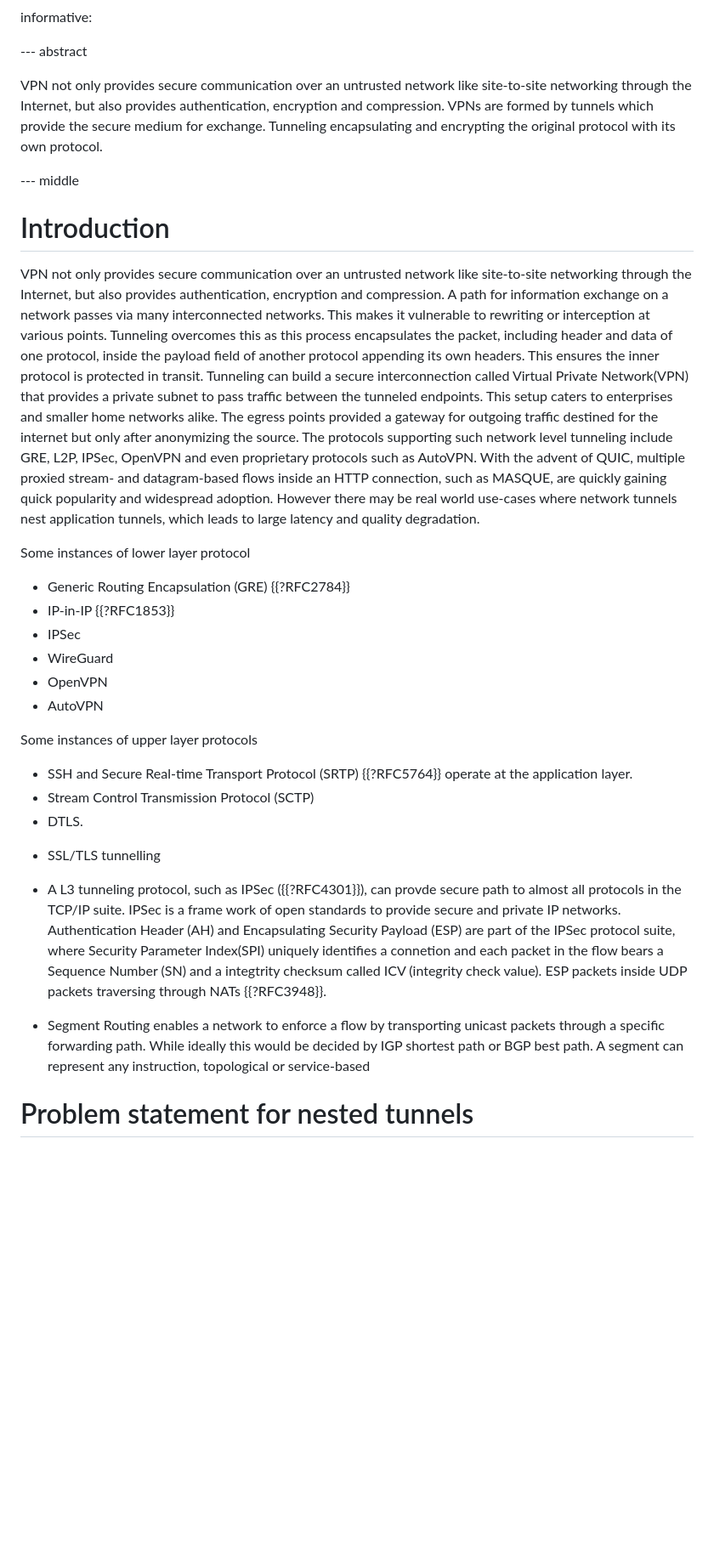
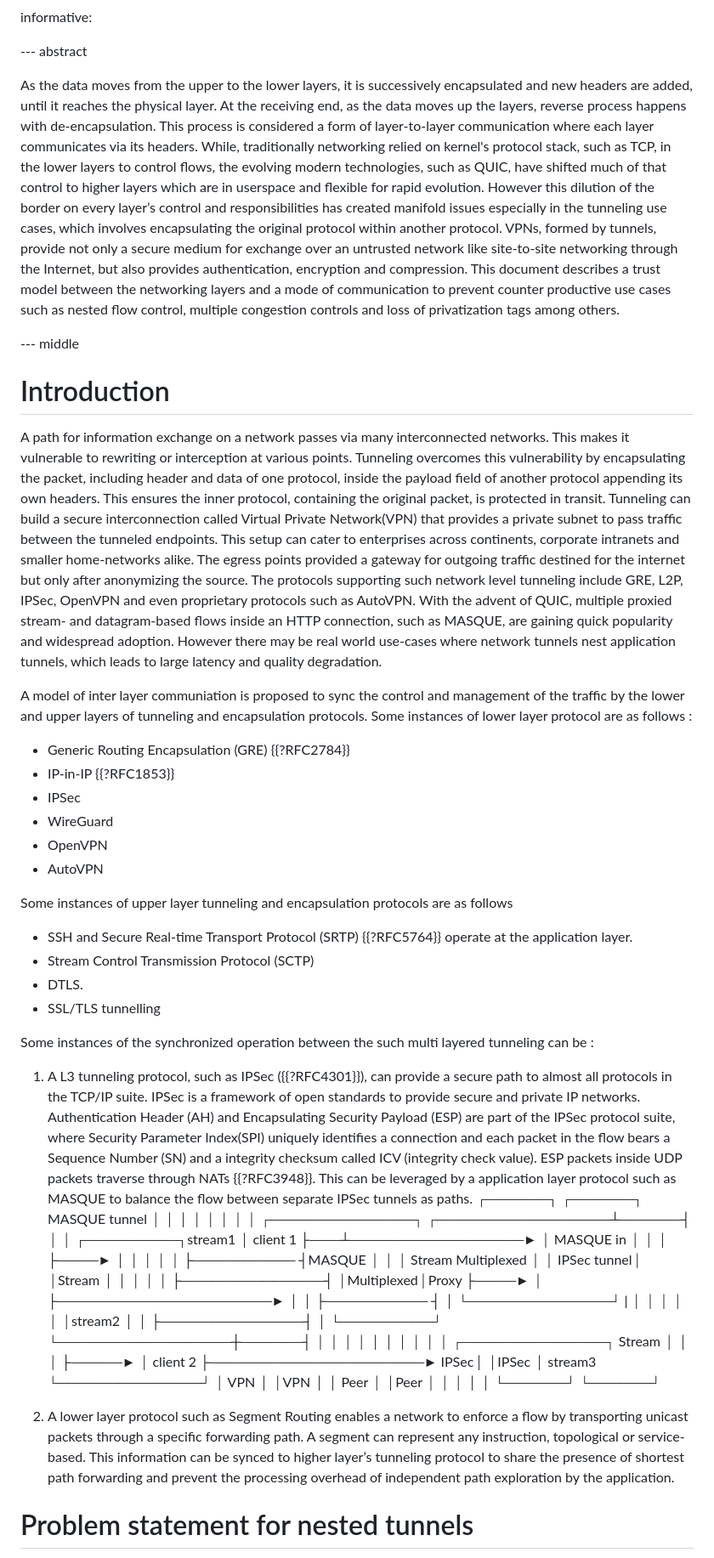
Before and after one commit to altanai/interop_network_and_application_layer_tunnels, a Markdown page: draft-altanai-tsv-interop_network_and_application_layer_tunnels.md, the part around the change printed below. Shown: that part at 85% size. Drawn GitHub-style; blank space fills up the shorter version.

```diff
--- a/draft-altanai-tsv-interop_network_and_application_layer_tunnels.md
+++ b/draft-altanai-tsv-interop_network_and_application_layer_tunnels.md
@@ -36,19 +36,18 @@ informative:
 
 --- abstract
 
-VPN not only provides secure communication over an untrusted network like site-to-site networking through the Internet, but also provides authentication, encryption and compression. VPNs are formed by tunnels which provide the secure medium for exchange.
-Tunneling encapsulating and encrypting the original protocol with its own protocol.
-
+As the data moves from the upper to the lower layers, it is successively encapsulated and new headers are added, until it reaches the physical layer. At the receiving end, as the data moves up the layers, reverse process happens with de-encapsulation. This process is considered a form of layer-to-layer communication where each layer communicates via its headers. While, traditionally networking relied on kernel's protocol stack, such as TCP, in the lower layers to control flows, the evolving modern technologies, such as QUIC, have shifted much of that control to higher layers which are in userspace and flexible for rapid evolution. However this dilution of the border on every layer’s control and responsibilities has created manifold issues especially in the tunneling use cases, which involves encapsulating the original protocol within another protocol.
+VPNs, formed by tunnels, provide not only a secure medium for exchange over an untrusted network like site-to-site networking through the Internet, but also provides authentication, encryption and compression.
+This document describes a trust model between the networking layers and a mode of communication to prevent counter productive use cases such as nested flow control, multiple congestion controls and loss of privatization tags among others.
 
 --- middle
 
 # Introduction
 
 
-VPN not only provides secure communication over an untrusted network like site-to-site networking through the Internet, but also provides authentication, encryption and compression.
-A path for information exchange on a network passes via many interconnected networks. This makes it vulnerable to rewriting or interception at various points.  Tunneling overcomes this as this process encapsulates the packet, including header and data of one protocol, inside the payload field of another protocol appending its own headers. This ensures the inner protocol  is protected in transit. Tunneling can build a secure interconnection called Virtual Private Network(VPN) that provides a private subnet to pass traffic between the tunneled endpoints. This setup caters to enterprises and smaller home networks alike. The egress points provided a gateway for outgoing traffic destined for the internet but only after anonymizing the source. The protocols supporting such network level tunneling include GRE, L2P, IPSec, OpenVPN and even proprietary protocols such as AutoVPN. With the advent of QUIC, multiple proxied stream- and datagram-based flows inside an HTTP connection, such as MASQUE, are quickly gaining quick popularity and widespread adoption. However there may be real world use-cases where network tunnels nest application tunnels, which leads to large latency and quality degradation.
+A path for information exchange on a network passes via many interconnected networks. This makes it vulnerable to rewriting or interception at various points. Tunneling overcomes this vulnerability by encapsulating the packet, including header and data of one protocol, inside the payload field of another protocol appending its own headers. This ensures the inner protocol, containing the original packet, is protected in transit. Tunneling can build a secure interconnection called Virtual Private Network(VPN) that provides a private subnet to pass traffic between the tunneled endpoints. This setup can cater to enterprises across continents, corporate intranets and smaller home-networks alike. The egress points provided a gateway for outgoing traffic destined for the internet but only after anonymizing the source. The protocols supporting such network level tunneling include GRE, L2P, IPSec, OpenVPN and even proprietary protocols such as AutoVPN. With the advent of QUIC, multiple proxied stream- and datagram-based flows inside an HTTP connection, such as MASQUE, are gaining quick popularity and widespread adoption. However there may be real world use-cases where network tunnels nest application tunnels, which leads to large latency and quality degradation.
 
-Some instances of lower layer protocol
+A model of inter layer communiation is proposed to sync the control and management of the traffic by the lower and upper layers of tunneling and encapsulation protocols. Some instances of lower layer protocol are as follows :
 
 * Generic Routing Encapsulation (GRE) {{?RFC2784}}
 * IP-in-IP {{?RFC1853}}
@@ -57,16 +56,38 @@ Some instances of lower layer protocol
 * OpenVPN
 * AutoVPN
 
-Some instances of upper layer protocols
+Some instances of upper layer tunneling and encapsulation protocols are as follows
 
 * SSH and  Secure Real-time Transport Protocol (SRTP) {{?RFC5764}} operate at the application layer.
 * Stream Control Transmission Protocol (SCTP)
 * DTLS.
+* SSL/TLS tunnelling
 
-- SSL/TLS tunnelling
+Some instances of the synchronized operation between the such multi layered tunneling can be :
 
-- A L3 tunneling protocol, such as IPSec ({{?RFC4301}}), can provde secure path to almost all protocols in the TCP/IP suite. IPSec is a frame work of open standards to provide secure and private IP networks. Authentication Header (AH) and Encapsulating Security Payload (ESP) are part of the IPSec protocol suite, where Security Parameter Index(SPI) uniquely identifies a connetion and each packet in the flow bears a Sequence Number (SN) and a integtrity checksum called ICV (integrity check value). ESP packets inside UDP packets traversing through NATs {{?RFC3948}}.
+1. A L3 tunneling protocol, such as IPSec ({{?RFC4301}}), can provide a secure path to almost all protocols in the TCP/IP suite. IPSec is a framework of open standards to provide secure and private IP networks. Authentication Header (AH) and Encapsulating Security Payload (ESP) are part of the IPSec protocol suite, where Security Parameter Index(SPI) uniquely identifies a connection and each packet in the flow bears a Sequence Number (SN) and a integrity checksum called ICV (integrity check value). ESP packets inside UDP packets traverse through NATs {{?RFC3948}}. This can be leveraged by a application layer protocol such as MASQUE to balance the flow between separate IPSec tunnels as paths.
+                                     ┌──────┐              ┌──────┐
+                     MASQUE tunnel   │      │              │      │
+                                     │      │              │      │
+┌──────────────┐   ┌─────────────────┴──────┤              │      │           ┌─────────┐stream1
+│  client 1    ├───┴─────────────────►      │ MASQUE in    │      │           │         ├────►
+│              │                     │      │              │      ├────────── ┤MASQUE   │
+│              │  Stream Multiplexed │      │  IPSec tunnel│      │Stream     │         │
+│              │                     │      ├──────────────┤      │Multiplexed│Proxy    ├────►
+│              ├─────────────────────►      │              │      ├────────── ┤         │
+└──────────────┘   |                 │      │              │      │           │         │stream2
+                   │                 │      ├──────────────┤      │           └─────────┘
+                   └─────────────────┼──────┤              │      │
+                                     │      │              │      │
+                                     │      │              │      │
+┌──────────────┐   Stream            │      │              │      ├─────►
+│  client 2    ├─────────────────────► IPSec│              │IPSec │       stream3
+└──────────────┘                     │ VPN  │              │VPN   │
+                                     │ Peer │              │Peer  │
+                                     │      │              │      │
+                                     └──────┘              └──────┘
 
-- Segment Routing enables a network to enforce a flow by transporting unicast packets through a specific forwarding path. While ideally this would be decided by IGP shortest path or BGP best path. A segment can represent any instruction, topological or service-based
+2. A lower layer protocol such as Segment Routing enables a network to enforce a flow by transporting unicast packets through a specific forwarding path. A segment can represent any instruction, topological or service-based. This information can be synced to higher layer’s  tunneling protocol to share the presence of shortest path forwarding and prevent the processing overhead of independent path exploration by the application.
+
 
 # Problem statement for nested tunnels
```
Also changed, not shown: other parts of draft-altanai-tsv-interop_network_and_application_layer_tunnels.md (+8 -14 lines).
